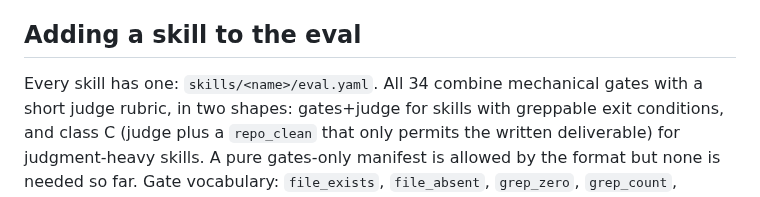
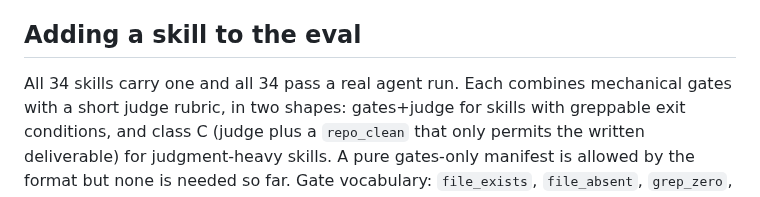
Before and after one commit to ChariereFiedler/ronce-racine, a Markdown page: docs/evaluating-skills.md, the part around the change. Rendered like a GitHub page.

```diff
--- a/docs/evaluating-skills.md
+++ b/docs/evaluating-skills.md
@@ -18,7 +18,7 @@ marked `~`, non-deterministic) · ERROR(infra - never treated as a regression).
 
 ## Adding a skill to the eval
 
-Every skill has one: `skills/<name>/eval.yaml`. All 34 combine mechanical gates
+All 34 skills carry one and all 34 pass a real agent run. Each combines mechanical gates
 with a short judge rubric, in two shapes: gates+judge for skills with greppable
 exit conditions, and class C (judge plus a `repo_clean` that only permits the
 written deliverable) for judgment-heavy skills. A pure gates-only manifest is
```
Also changed, not shown: README.md (+3 -1 lines), assets/demo.gif (added), 2 other files.
